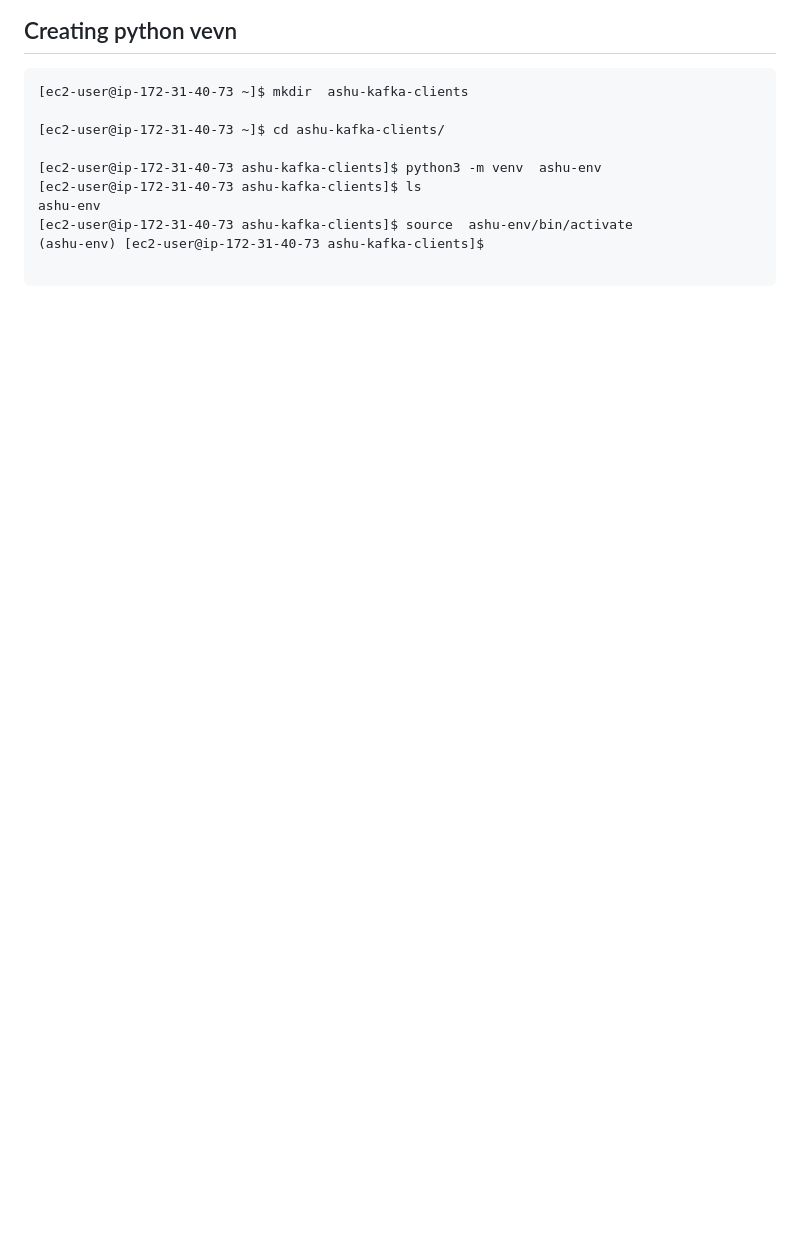
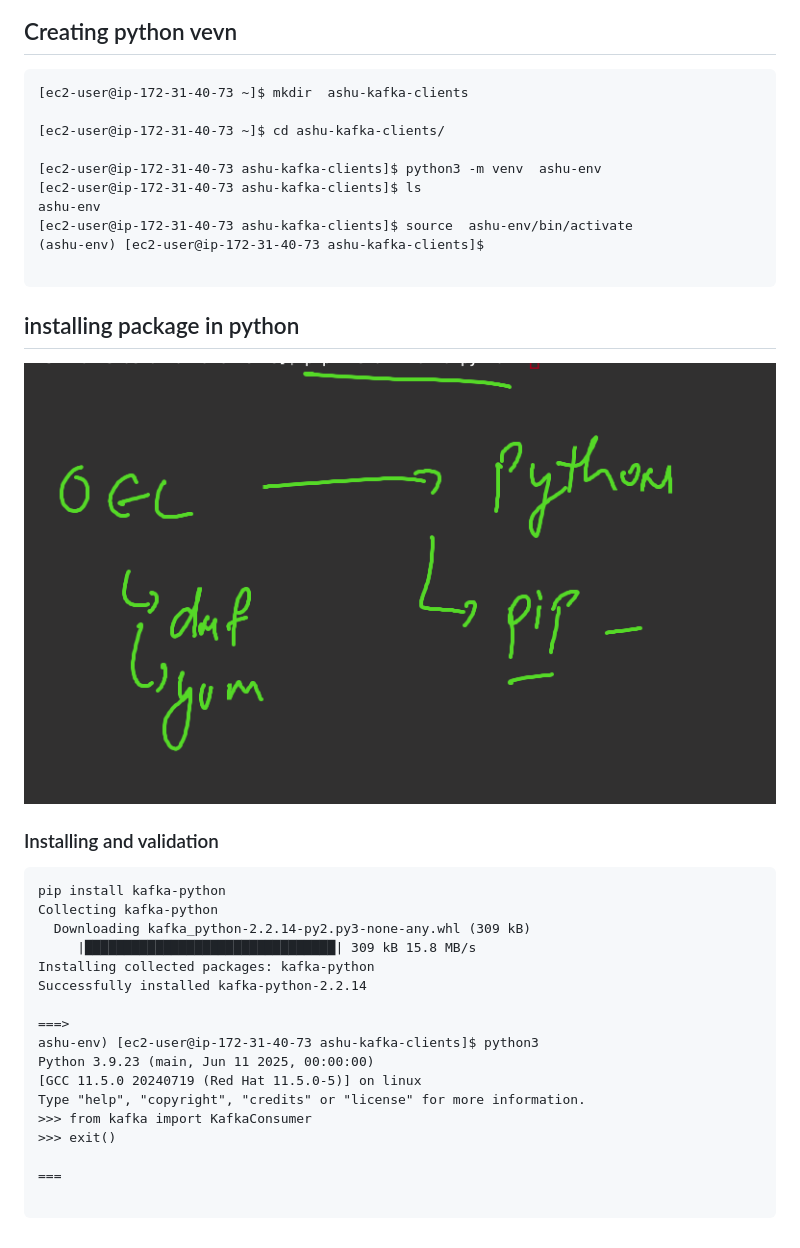
Before and after one commit to redashu/Oracle_Kafka30thJune2025, a Markdown page: day2/README.md, the part around the change. Rendered like a GitHub page; pictures changed too: day2/ins.png (added); blank space fills up the shorter version.

Commit message:
updates kafka

````diff
--- a/day2/README.md
+++ b/day2/README.md
@@ -165,3 +165,29 @@ ashu-env
 (ashu-env) [ec2-user@ip-172-31-40-73 ashu-kafka-clients]$
 
 ```
+
+## installing package in python
+
+<img src="ins.png">
+
+### Installing and validation
+
+```
+pip install kafka-python
+Collecting kafka-python
+  Downloading kafka_python-2.2.14-py2.py3-none-any.whl (309 kB)
+     |████████████████████████████████| 309 kB 15.8 MB/s
+Installing collected packages: kafka-python
+Successfully installed kafka-python-2.2.14
+
+===>
+ashu-env) [ec2-user@ip-172-31-40-73 ashu-kafka-clients]$ python3
+Python 3.9.23 (main, Jun 11 2025, 00:00:00)
+[GCC 11.5.0 20240719 (Red Hat 11.5.0-5)] on linux
+Type "help", "copyright", "credits" or "license" for more information.
+>>> from kafka import KafkaConsumer
+>>> exit()
+
+===
+
+```
````
